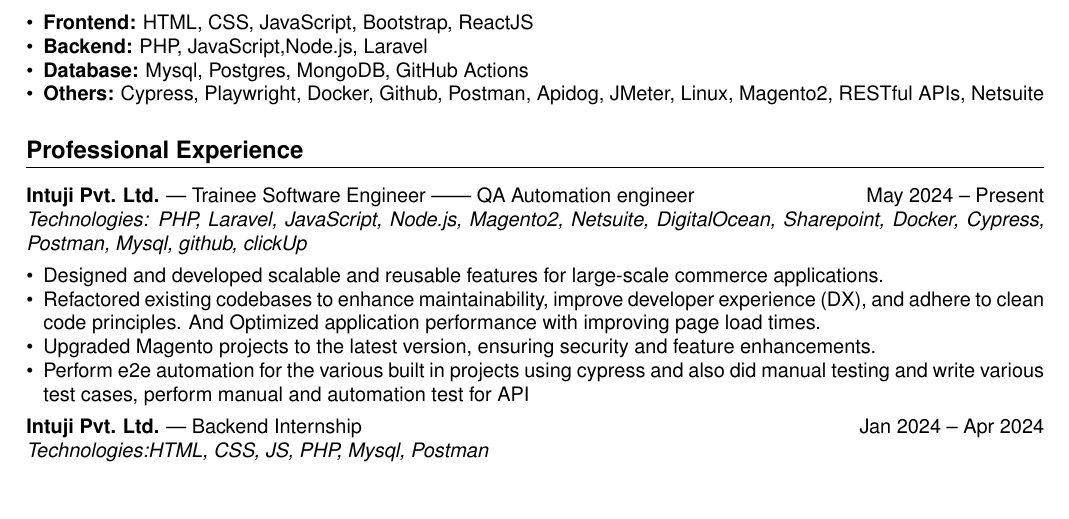
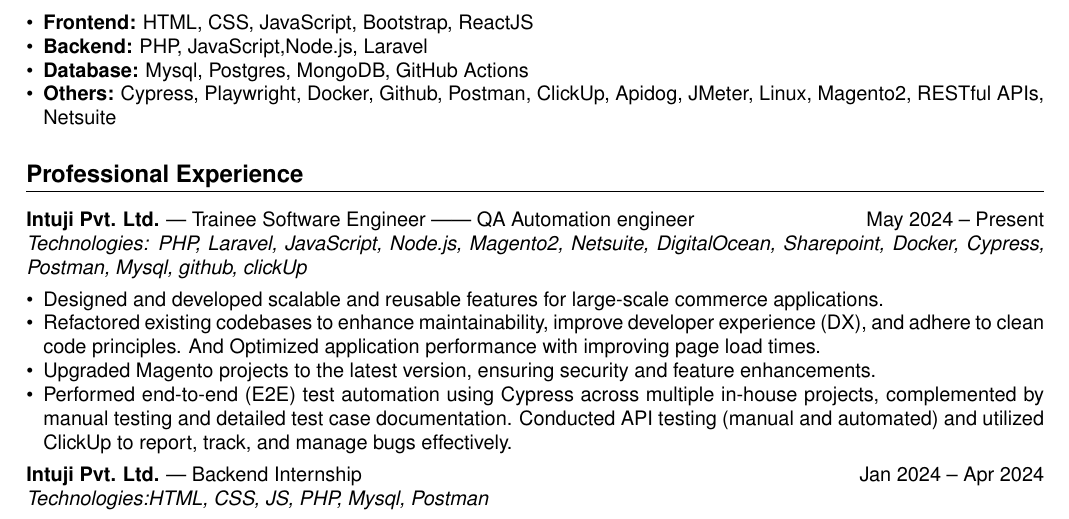
Before and after one commit to bhimpd/resume, a LaTeX CV (resume.tex): part of the page, cut so that both start at the same text, the shorter picture padded with empty space. Compiled offline with pdfLaTeX.

Commit message:
Update resume.tex
minor update

```diff
--- a/resume.tex
+++ b/resume.tex
@@ -36,7 +36,7 @@
     \item \textbf{Frontend:} HTML, CSS, JavaScript, Bootstrap, ReactJS
     \item \textbf{Backend:} PHP, JavaScript,Node.js, Laravel
     \item \textbf{Database:} Mysql, Postgres, MongoDB, GitHub Actions
-    \item \textbf{Others:} Cypress, Playwright, Docker, Github, Postman, Apidog, JMeter, Linux, Magento2, RESTful APIs, Netsuite
+    \item \textbf{Others:} Cypress, Playwright, Docker, Github, Postman, ClickUp, Apidog, JMeter, Linux, Magento2, RESTful APIs, Netsuite
 \end{itemize}
 
 \section*{Professional Experience}
@@ -47,7 +47,8 @@
     \item Designed and developed scalable and reusable features for large-scale commerce applications.
     \item Refactored existing codebases to enhance maintainability, improve developer experience (DX), and adhere to clean code principles. And Optimized application performance with improving page load times.
     \item Upgraded Magento projects to the latest version, ensuring security and feature enhancements.
-    \item Perform e2e automation for the various built in projects using cypress and also did manual testing and write various test cases, perform manual and automation test for API
+   \item Performed end-to-end (E2E) test automation using Cypress across multiple in-house projects, complemented by manual testing and detailed test case documentation. Conducted API testing (manual and automated) and utilized ClickUp to report, track, and manage bugs effectively.
+
 
 
 
```
